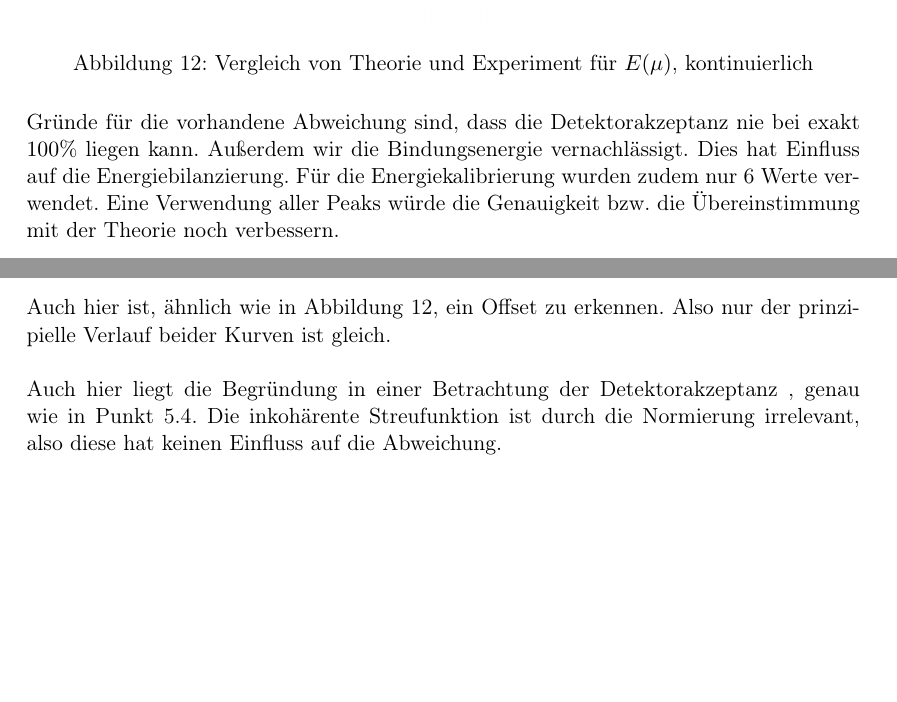
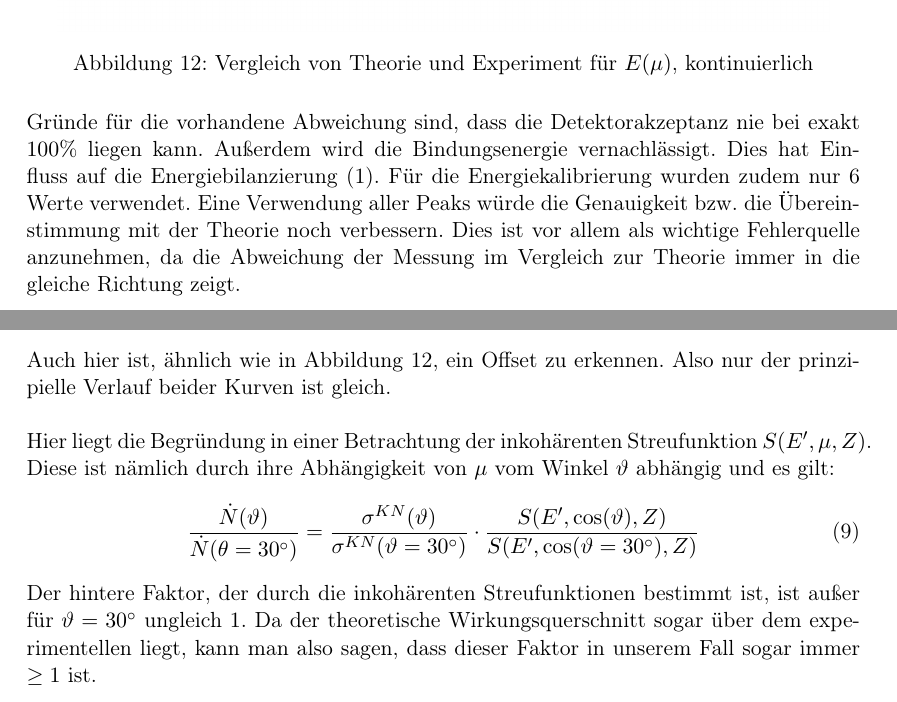
Before and after one commit to Physik-Praktikum/Compton-Streuung, a LaTeX document (Bilder_und_LaTeX/CS.tex): two parts of pages 17 and 19 of 25 before the commit and two parts of pages 17 and 19 of 27 after it, joined at a grey line, cut so that both start at the same text, the shorter picture padded with empty space. Compiled offline with pdfLaTeX; an older LaTeX class or package is replaced by its successor.

Commit message:
verbesserte Version
Inkohärente Streufunktion hinzugefügt

```diff
--- a/Bilder_und_LaTeX/CS.tex
+++ b/Bilder_und_LaTeX/CS.tex
@@ -364,7 +364,7 @@ In dieser Grafik ist zu beachten, dass die Energieachse bereits bei $40$ keV beg
 \caption{Vergleich von Theorie und Experiment für $E (\mu)$, kontinuierlich}
 \end{figure}
 \\
-Gründe für die vorhandene Abweichung sind, dass die Detektorakzeptanz nie bei exakt $100$\% liegen kann. Außerdem wir die Bindungsenergie vernachlässigt. Dies hat Einfluss auf die Energiebilanzierung. Für die Energiekalibrierung wurden zudem nur 6 Werte verwendet. Eine Verwendung aller Peaks würde die Genauigkeit bzw. die Übereinstimmung mit der Theorie noch verbessern.
+Gründe für die vorhandene Abweichung sind, dass die Detektorakzeptanz nie bei exakt $100$\% liegen kann. Außerdem wird die Bindungsenergie vernachlässigt. Dies hat Einfluss auf die Energiebilanzierung (\ref{energiewinkel}). Für die Energiekalibrierung wurden zudem nur 6 Werte verwendet. Eine Verwendung aller Peaks würde die Genauigkeit bzw. die Übereinstimmung mit der Theorie noch verbessern. Dies ist vor allem als wichtige Fehlerquelle anzunehmen, da die Abweichung der Messung im Vergleich zur Theorie immer in die gleiche Richtung zeigt.
 \subsection{Bestimmung des Wirkungsquerschnitts}
 In diesem Punkt der Auswertung ist die Zählrate $\dot{N}$ der Streupeaks für die verschiedenen Winkel zu bestimmen und geeignet zu skalieren. Dies soll dann mit dem Wirkungsquerschnitt nach Klein und Nishina verglichen werden. Die Zählraten können, analog zur Auswertung der Messzeitbestimmung, über Gauß-Fits bestimmt werden. Die sich so ergebenden Zählraten sind folgende:
 \\\\
@@ -411,8 +411,13 @@ Die normierten Zählraten sind nun in Abbildung 13 im Intervall von $-0,643$ bis
 \includegraphics[scale=0.5]{wirkungsquerschnitt}
 \caption{Normierte Zählrate und normierter Wirkungsquerschnitt nach Klein-Nishina}
 \end{figure}
+\\
 Auch hier ist, ähnlich wie in Abbildung 12, ein Offset zu erkennen. Also nur der prinzipielle Verlauf beider Kurven ist gleich.
 \\\\
-Auch hier liegt die Begründung in einer Betrachtung der Detektorakzeptanz , genau wie in Punkt 5.4. Die inkohärente Streufunktion ist durch die Normierung irrelevant, also diese hat keinen Einfluss auf die Abweichung.
+Hier liegt die Begründung in einer Betrachtung der inkohärenten Streufunktion $S(E', \mu, Z)$. Diese ist nämlich durch ihre Abhängigkeit von $\mu$ vom Winkel $\vartheta$ abhängig und es gilt:
+\begin{align}
+\frac{\dot{N} (\vartheta)}{\dot{N} (\theta=30^{\circ})} = \frac{\sigma^{KN} (\vartheta)}{\sigma^{KN}(\vartheta=30^{\circ})} \cdot \frac{S (E', \cos(\vartheta), Z)}{S (E', \cos(\vartheta=30^{\circ}), Z)}
+\end{align}
+Der hintere Faktor, der durch die inkohärenten Streufunktionen bestimmt ist, ist außer für $\vartheta=30^{\circ}$ ungleich $1$. Da der theoretische Wirkungsquerschnitt sogar über dem experimentellen liegt, kann man also sagen, dass dieser Faktor in unserem Fall sogar immer $\geq 1$ ist.
 \subsection{Einfluss des Streukörperdurchmessers}
 Um die Abhängigkeit vom Streukörperdurchmesser zu untersuchen wurde die Messung für verschiedene $d$ bei minimalem Abstand von Quelle und Streukörper bei einem Winkel von $\vartheta = 60^{\circ}$ durchgeführt. Eine neue Untergrundmessung muss dafür nicht durchgeführt werden, da die Werte dafür aus der Messung zum Versuchsteil 5.4 und der Tabelle 4 entnommen werden können. Die Messzeit für die verschiedenen Durchmesser sind folgender Tabelle zu entnehmen:
```
Also changed, not shown: Bilder_und_LaTeX/CS.pdf, Bilder_und_LaTeX/vglexptheorie.png, Bilder_und_LaTeX/vglexptheorie2.png, Bilder_und_LaTeX/CS.tex (30 more changed lines), 4 other files.
